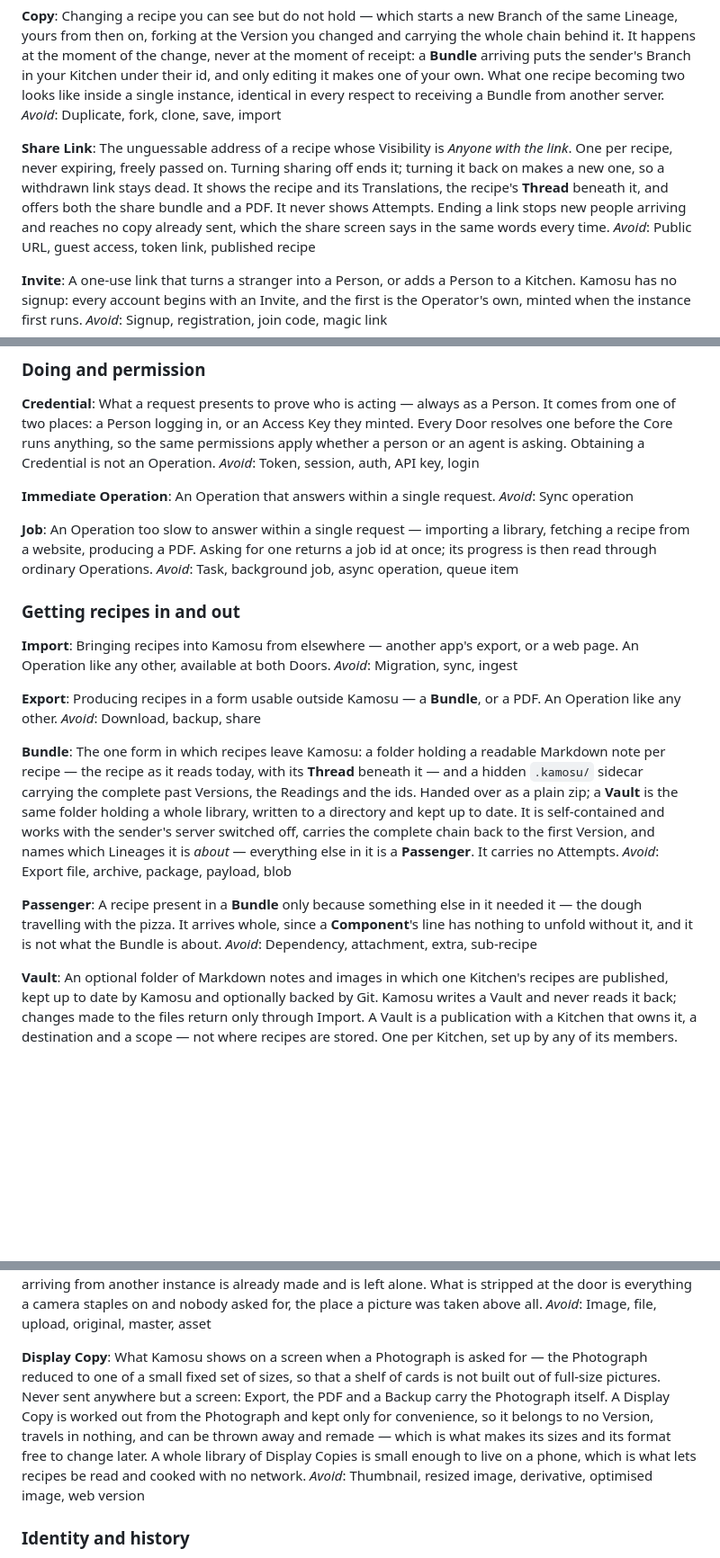
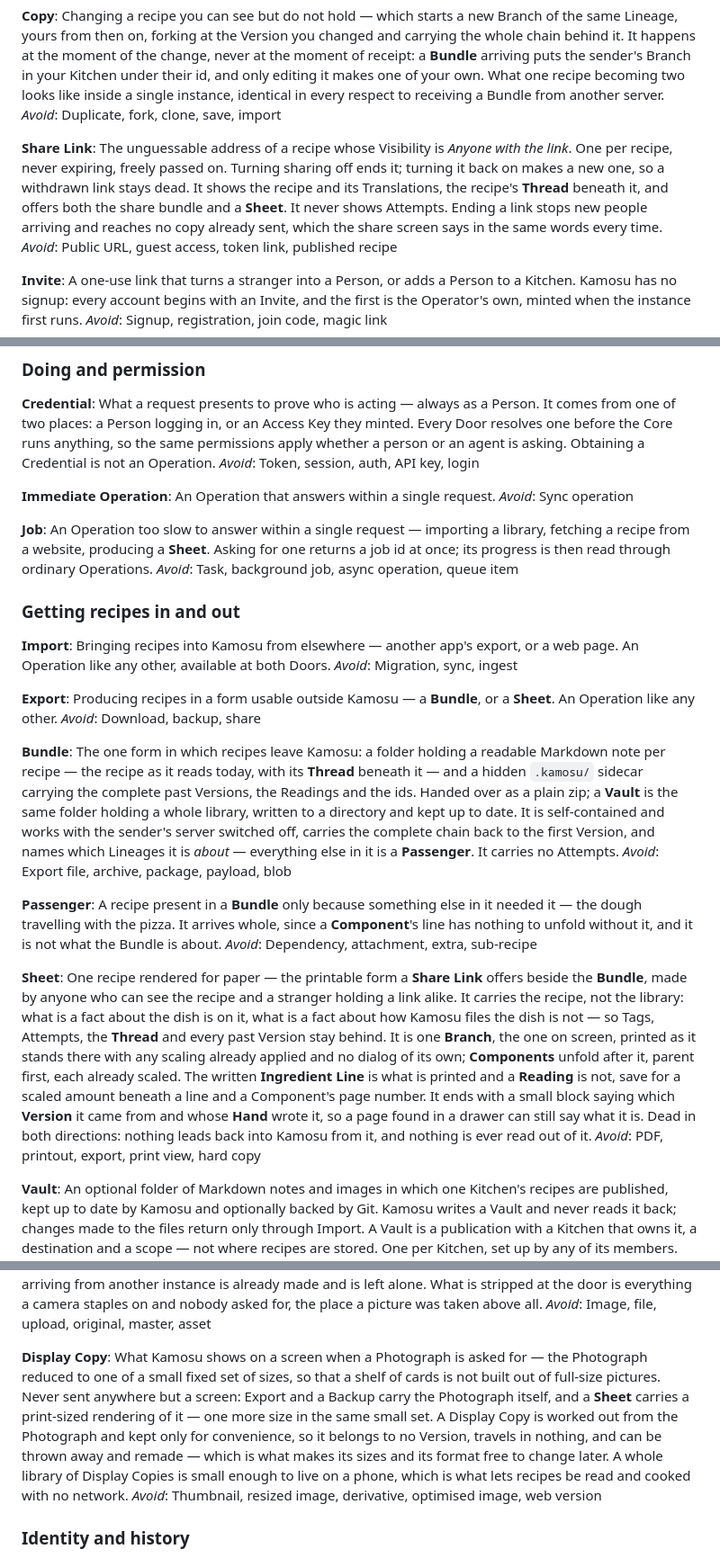
Before and after one commit to BattermanZ/Kamosu, a Markdown page: CONTEXT.md, 3 parts joined by grey strips. Shown at 90% size. Drawn GitHub-style; blank space fills up the shorter version.

Commit message:
docs: a Sheet carries the recipe, not the library (issue #24)
Co-Authored-By: Claude Opus 5 <noreply@anthropic.com>
Claude-Session: https://claude.ai/code/session_011oCKRCZGjWsjHUuUZTBy1Z

```diff
--- a/CONTEXT.md
+++ b/CONTEXT.md
@@ -53,7 +53,7 @@ Changing a recipe you can see but do not hold — which starts a new Branch of t
 _Avoid_: Duplicate, fork, clone, save, import
 
 **Share Link**:
-The unguessable address of a recipe whose Visibility is *Anyone with the link*. One per recipe, never expiring, freely passed on. Turning sharing off ends it; turning it back on makes a new one, so a withdrawn link stays dead. It shows the recipe and its Translations, the recipe's **Thread** beneath it, and offers both the share bundle and a PDF. It never shows Attempts. Ending a link stops new people arriving and reaches no copy already sent, which the share screen says in the same words every time.
+The unguessable address of a recipe whose Visibility is *Anyone with the link*. One per recipe, never expiring, freely passed on. Turning sharing off ends it; turning it back on makes a new one, so a withdrawn link stays dead. It shows the recipe and its Translations, the recipe's **Thread** beneath it, and offers both the share bundle and a **Sheet**. It never shows Attempts. Ending a link stops new people arriving and reaches no copy already sent, which the share screen says in the same words every time.
 _Avoid_: Public URL, guest access, token link, published recipe
 
 **Invite**:
@@ -79,7 +79,7 @@ An Operation that answers within a single request.
 _Avoid_: Sync operation
 
 **Job**:
-An Operation too slow to answer within a single request — importing a library, fetching a recipe from a website, producing a PDF. Asking for one returns a job id at once; its progress is then read through ordinary Operations.
+An Operation too slow to answer within a single request — importing a library, fetching a recipe from a website, producing a **Sheet**. Asking for one returns a job id at once; its progress is then read through ordinary Operations.
 _Avoid_: Task, background job, async operation, queue item
 
 ### Getting recipes in and out
@@ -89,7 +89,7 @@ Bringing recipes into Kamosu from elsewhere — another app's export, or a web p
 _Avoid_: Migration, sync, ingest
 
 **Export**:
-Producing recipes in a form usable outside Kamosu — a **Bundle**, or a PDF. An Operation like any other.
+Producing recipes in a form usable outside Kamosu — a **Bundle**, or a **Sheet**. An Operation like any other.
 _Avoid_: Download, backup, share
 
 **Bundle**:
@@ -99,6 +99,10 @@ _Avoid_: Export file, archive, package, payload, blob
 **Passenger**:
 A recipe present in a **Bundle** only because something else in it needed it — the dough travelling with the pizza. It arrives whole, since a **Component**'s line has nothing to unfold without it, and it is not what the Bundle is about.
 _Avoid_: Dependency, attachment, extra, sub-recipe
+
+**Sheet**:
+One recipe rendered for paper — the printable form a **Share Link** offers beside the **Bundle**, made by anyone who can see the recipe and a stranger holding a link alike. It carries the recipe, not the library: what is a fact about the dish is on it, what is a fact about how Kamosu files the dish is not — so Tags, Attempts, the **Thread** and every past Version stay behind. It is one **Branch**, the one on screen, printed as it stands there with any scaling already applied and no dialog of its own; **Components** unfold after it, parent first, each already scaled. The written **Ingredient Line** is what is printed and a **Reading** is not, save for a scaled amount beneath a line and a Component's page number. It ends with a small block saying which **Version** it came from and whose **Hand** wrote it, so a page found in a drawer can still say what it is. Dead in both directions: nothing leads back into Kamosu from it, and nothing is ever read out of it.
+_Avoid_: PDF, printout, export, print view, hard copy
 
 **Vault**:
 An optional folder of Markdown notes and images in which one Kitchen's recipes are published, kept up to date by Kamosu and optionally backed by Git. Kamosu writes a Vault and never reads it back; changes made to the files return only through Import. A Vault is a publication with a Kitchen that owns it, a destination and a scope — not where recipes are stored. One per Kitchen, set up by any of its members.
@@ -199,7 +203,7 @@ A picture held by Kamosu, known by its own contents rather than by a name or a p
 _Avoid_: Image, file, upload, original, master, asset
 
 **Display Copy**:
-What Kamosu shows on a screen when a Photograph is asked for — the Photograph reduced to one of a small fixed set of sizes, so that a shelf of cards is not built out of full-size pictures. Never sent anywhere but a screen: Export, the PDF and a Backup carry the Photograph itself. A Display Copy is worked out from the Photograph and kept only for convenience, so it belongs to no Version, travels in nothing, and can be thrown away and remade — which is what makes its sizes and its format free to change later. A whole library of Display Copies is small enough to live on a phone, which is what lets recipes be read and cooked with no network.
+What Kamosu shows on a screen when a Photograph is asked for — the Photograph reduced to one of a small fixed set of sizes, so that a shelf of cards is not built out of full-size pictures. Never sent anywhere but a screen: Export and a Backup carry the Photograph itself, and a **Sheet** carries a print-sized rendering of it — one more size in the same small set. A Display Copy is worked out from the Photograph and kept only for convenience, so it belongs to no Version, travels in nothing, and can be thrown away and remade — which is what makes its sizes and its format free to change later. A whole library of Display Copies is small enough to live on a phone, which is what lets recipes be read and cooked with no network.
 _Avoid_: Thumbnail, resized image, derivative, optimised image, web version
 
 ### Identity and history
```
Also changed, not shown: docs/adr/0023-a-sheet-carries-the-recipe-not-the-library.md (added, +65 -0 lines).
